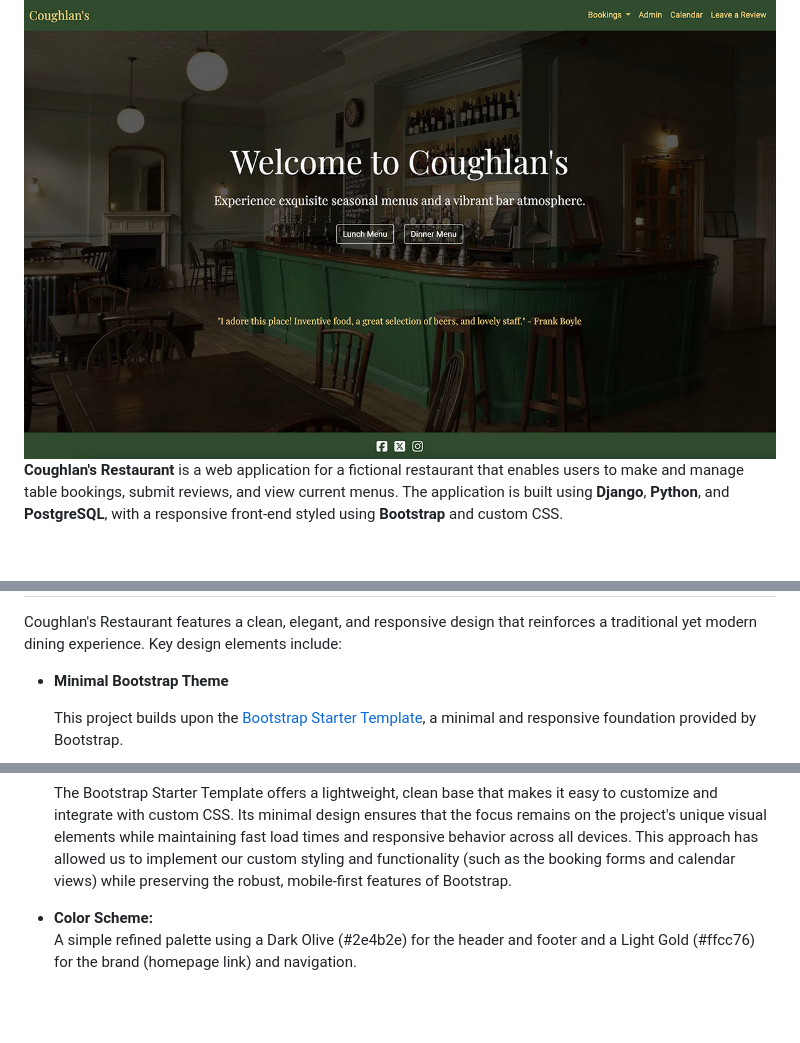
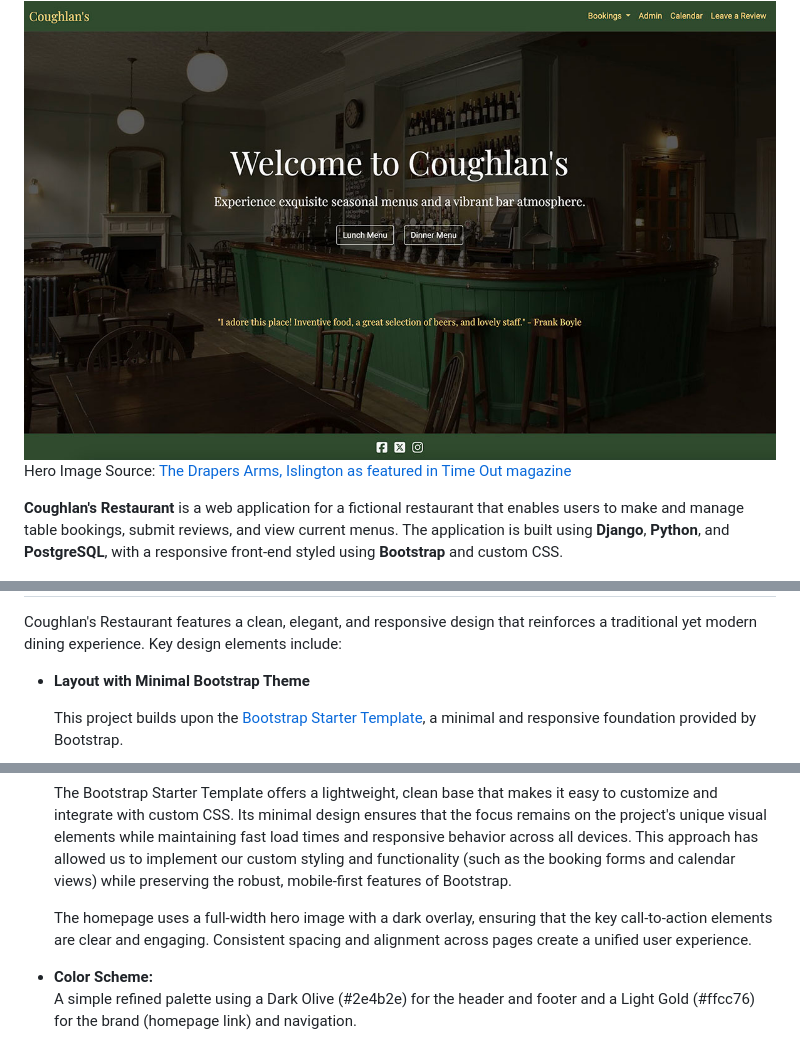
Before and after one commit to p-coughlan/coughlans_restaurant, a Markdown page: README.md, 3 parts joined by grey strips. Drawn GitHub-style; blank space fills up the shorter version.

```diff
--- a/README.md
+++ b/README.md
@@ -1,6 +1,7 @@
 # Coughlan's Restuarant - Project Overview
 
 <img src="assets/images/home.jpg" alt="homepage" width="1000">
+<p style="font-size: 12px">Hero Image Source: <a href="https://media.timeout.com/images/106030453/1536/864/image.webp">The Drapers Arms, Islington as featured in Time Out magazine</a></p>
 
 **Coughlan's Restaurant** is a web application for a fictional restaurant that enables users to make and manage table bookings, submit reviews, and view current menus. The application is built using **Django**, **Python**, and **PostgreSQL**, with a responsive front-end styled using **Bootstrap** and custom CSS.
 
@@ -209,13 +210,15 @@ The project has been manually tested to ensure key functionalities work as expec
 
 Coughlan's Restaurant features a clean, elegant, and responsive design that reinforces a traditional yet modern dining experience. Key design elements include:
 
-- **Minimal Bootstrap Theme**
+- **Layout with Minimal Bootstrap Theme**
 
   This project builds upon the [Bootstrap Starter Template](https://getbootstrap.com/docs/4.5/examples/starter-template/), a minimal and responsive foundation provided by Bootstrap.
 
   <img src="assets/images/bootstrap.jpg" alt="bootstrap" width="400">
 
   The Bootstrap Starter Template offers a lightweight, clean base that makes it easy to customize and integrate with custom CSS. Its minimal design ensures that the focus remains on the project's unique visual elements while maintaining fast load times and responsive behavior across all devices. This approach has allowed us to implement our custom styling and functionality (such as the booking forms and calendar views) while preserving the robust, mobile-first features of Bootstrap.
+
+  The homepage uses a full-width hero image with a dark overlay, ensuring that the key call-to-action elements are clear and engaging. Consistent spacing and alignment across pages create a unified user experience.
 
 - **Color Scheme:**
   A simple refined palette using a Dark Olive (#2e4b2e) for the header and footer and a Light Gold (#ffcc76) for the brand (homepage link) and navigation.
```
Also changed, not shown: other parts of README.md (+9 -18 lines).
